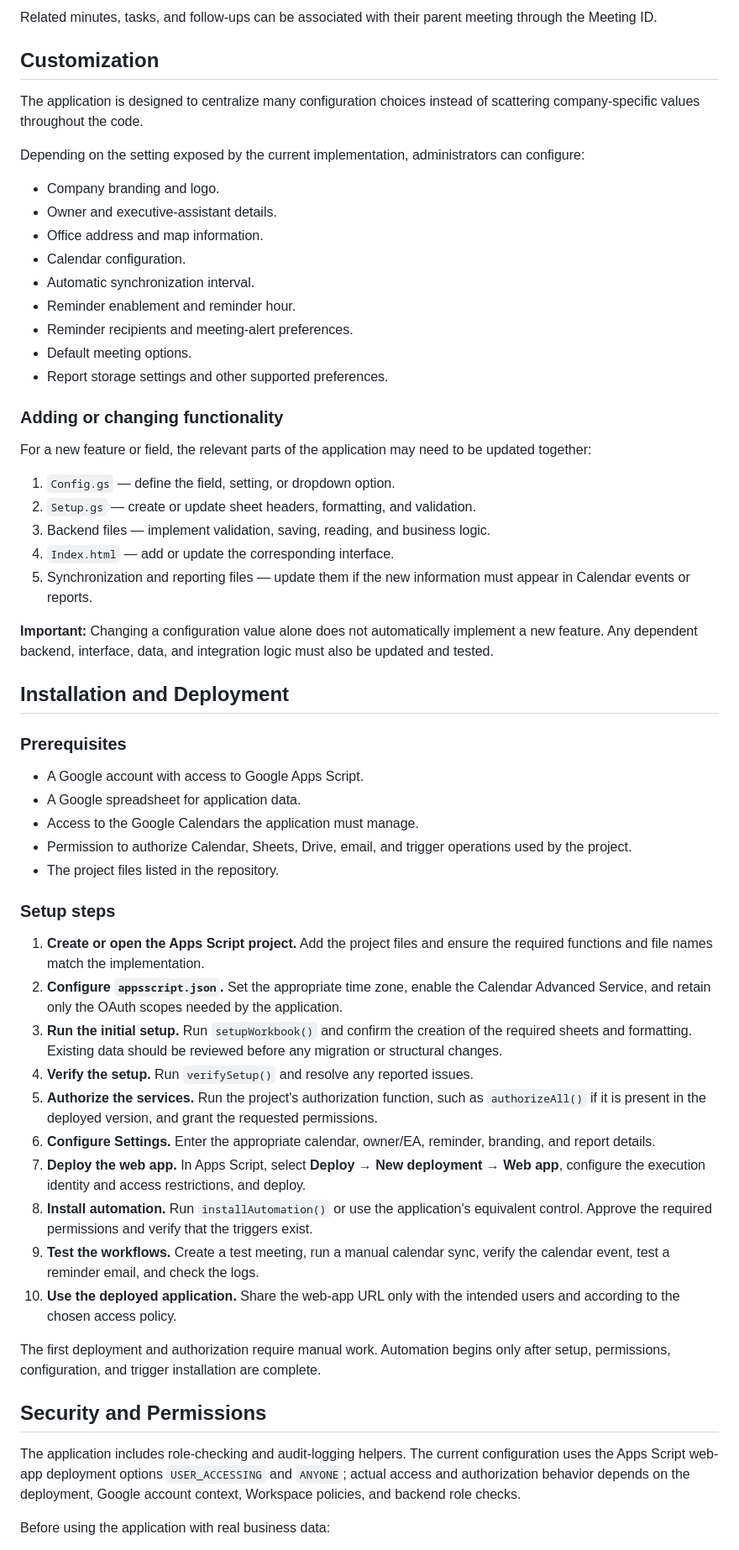
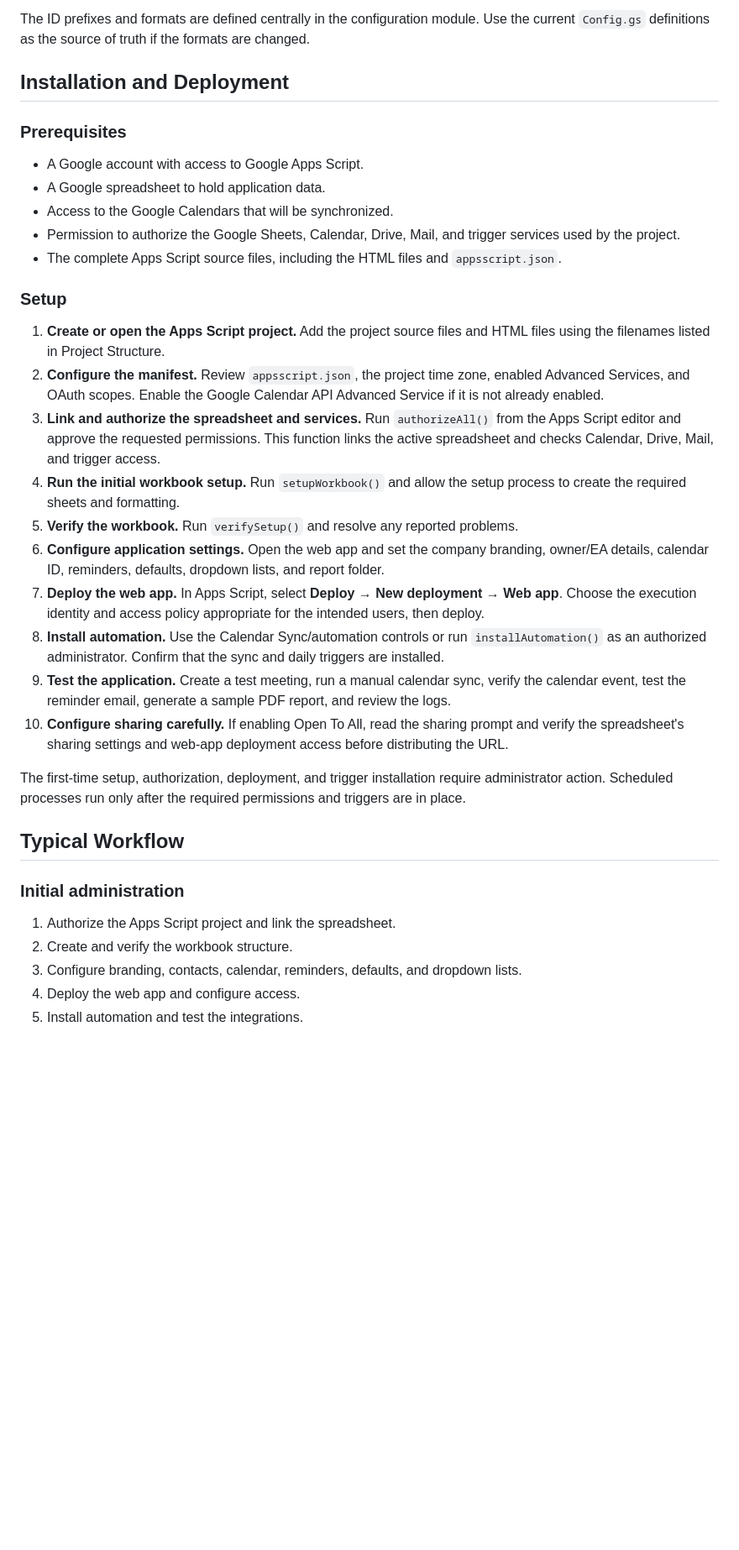
Before and after one commit to attahar6969/Automated-Meeting-Schedular, a Markdown page: README.md, the part around one of its changes. Shown at 84% size. GitHub-like rendering; blank space fills up the shorter version.

```diff
--- a/README.md
+++ b/README.md
@@ -218,62 +253,38 @@ The application uses structured identifiers to make records easier to reference.
 
-Related minutes, tasks, and follow-ups can be associated with their parent meeting through the Meeting ID.
-
-## Customization
-
-The application is designed to centralize many configuration choices instead of scattering company-specific values throughout the code.
-
-Depending on the setting exposed by the current implementation, administrators can configure:
-
-- Company branding and logo.
-- Owner and executive-assistant details.
-- Office address and map information.
-- Calendar configuration.
-- Automatic synchronization interval.
-- Reminder enablement and reminder hour.
-- Reminder recipients and meeting-alert preferences.
-- Default meeting options.
-- Report storage settings and other supported preferences.
-
-### Adding or changing functionality
-
-For a new feature or field, the relevant parts of the application may need to be updated together:
-
-1. `Config.gs` — define the field, setting, or dropdown option.
-2. `Setup.gs` — create or update sheet headers, formatting, and validation.
-3. Backend files — implement validation, saving, reading, and business logic.
-4. `Index.html` — add or update the corresponding interface.
-5. Synchronization and reporting files — update them if the new information must appear in Calendar events or reports.
-
-**Important:** Changing a configuration value alone does not automatically implement a new feature. Any dependent backend, interface, data, and integration logic must also be updated and tested.
+The ID prefixes and formats are defined centrally in the configuration module. Use the current `Config.gs` definitions as the source of truth if the formats are changed.
 
 ## Installation and Deployment
 
 ### Prerequisites
 
 - A Google account with access to Google Apps Script.
-- A Google spreadsheet for application data.
-- Access to the Google Calendars the application must manage.
-- Permission to authorize Calendar, Sheets, Drive, email, and trigger operations used by the project.
-- The project files listed in the repository.
+- A Google spreadsheet to hold application data.
+- Access to the Google Calendars that will be synchronized.
+- Permission to authorize the Google Sheets, Calendar, Drive, Mail, and trigger services used by the project.
+- The complete Apps Script source files, including the HTML files and `appsscript.json`.
 
-### Setup steps
+### Setup
 
-1. **Create or open the Apps Script project.** Add the project files and ensure the required functions and file names match the implementation.
-2. **Configure `appsscript.json`.** Set the appropriate time zone, enable the Calendar Advanced Service, and retain only the OAuth scopes needed by the application.
-3. **Run the initial setup.** Run `setupWorkbook()` and confirm the creation of the required sheets and formatting. Existing data should be reviewed before any migration or structural changes.
-4. **Verify the setup.** Run `verifySetup()` and resolve any reported issues.
-5. **Authorize the services.** Run the project's authorization function, such as `authorizeAll()` if it is present in the deployed version, and grant the requested permissions.
-6. **Configure Settings.** Enter the appropriate calendar, owner/EA, reminder, branding, and report details.
-7. **Deploy the web app.** In Apps Script, select **Deploy → New deployment → Web app**, configure the execution identity and access restrictions, and deploy.
-8. **Install automation.** Run `installAutomation()` or use the application's equivalent control. Approve the required permissions and verify that the triggers exist.
-9. **Test the workflows.** Create a test meeting, run a manual calendar sync, verify the calendar event, test a reminder email, and check the logs.
-10. **Use the deployed application.** Share the web-app URL only with the intended users and according to the chosen access policy.
+1. **Create or open the Apps Script project.** Add the project source files and HTML files using the filenames listed in Project Structure.
+2. **Configure the manifest.** Review `appsscript.json`, the project time zone, enabled Advanced Services, and OAuth scopes. Enable the Google Calendar API Advanced Service if it is not already enabled.
+3. **Link and authorize the spreadsheet and services.** Run `authorizeAll()` from the Apps Script editor and approve the requested permissions. This function links the active spreadsheet and checks Calendar, Drive, Mail, and trigger access.
+4. **Run the initial workbook setup.** Run `setupWorkbook()` and allow the setup process to create the required sheets and formatting.
+5. **Verify the workbook.** Run `verifySetup()` and resolve any reported problems.
+6. **Configure application settings.** Open the web app and set the company branding, owner/EA details, calendar ID, reminders, defaults, dropdown lists, and report folder.
+7. **Deploy the web app.** In Apps Script, select **Deploy → New deployment → Web app**. Choose the execution identity and access policy appropriate for the intended users, then deploy.
+8. **Install automation.** Use the Calendar Sync/automation controls or run `installAutomation()` as an authorized administrator. Confirm that the sync and daily triggers are installed.
+9. **Test the application.** Create a test meeting, run a manual calendar sync, verify the calendar event, test the reminder email, generate a sample PDF report, and review the logs.
+10. **Configure sharing carefully.** If enabling Open To All, read the sharing prompt and verify the spreadsheet's sharing settings and web-app deployment access before distributing the URL.
 
-The first deployment and authorization require manual work. Automation begins only after setup, permissions, configuration, and trigger installation are complete.
+The first-time setup, authorization, deployment, and trigger installation require administrator action. Scheduled processes run only after the required permissions and triggers are in place.
 
-## Security and Permissions
+## Typical Workflow
 
-The application includes role-checking and audit-logging helpers. The current configuration uses the Apps Script web-app deployment options `USER_ACCESSING` and `ANYONE`; actual access and authorization behavior depends on the deployment, Google account context, Workspace policies, and backend role checks.
+### Initial administration
 
-Before using the application with real business data:
+1. Authorize the Apps Script project and link the spreadsheet.
+2. Create and verify the workbook structure.
+3. Configure branding, contacts, calendar, reminders, defaults, and dropdown lists.
+4. Deploy the web app and configure access.
+5. Install automation and test the integrations.
 
```
Also changed, not shown: other parts of README.md (+253 -189 lines).
